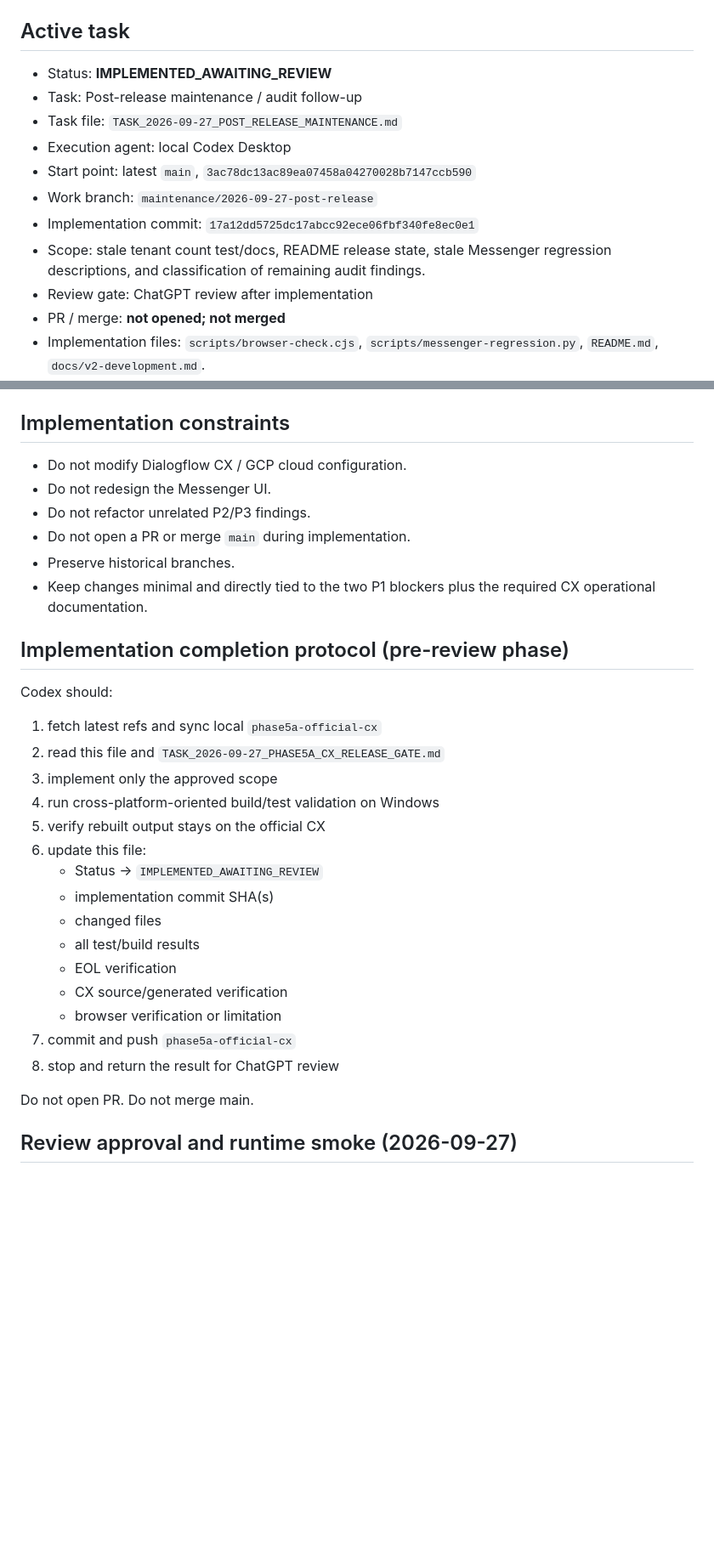
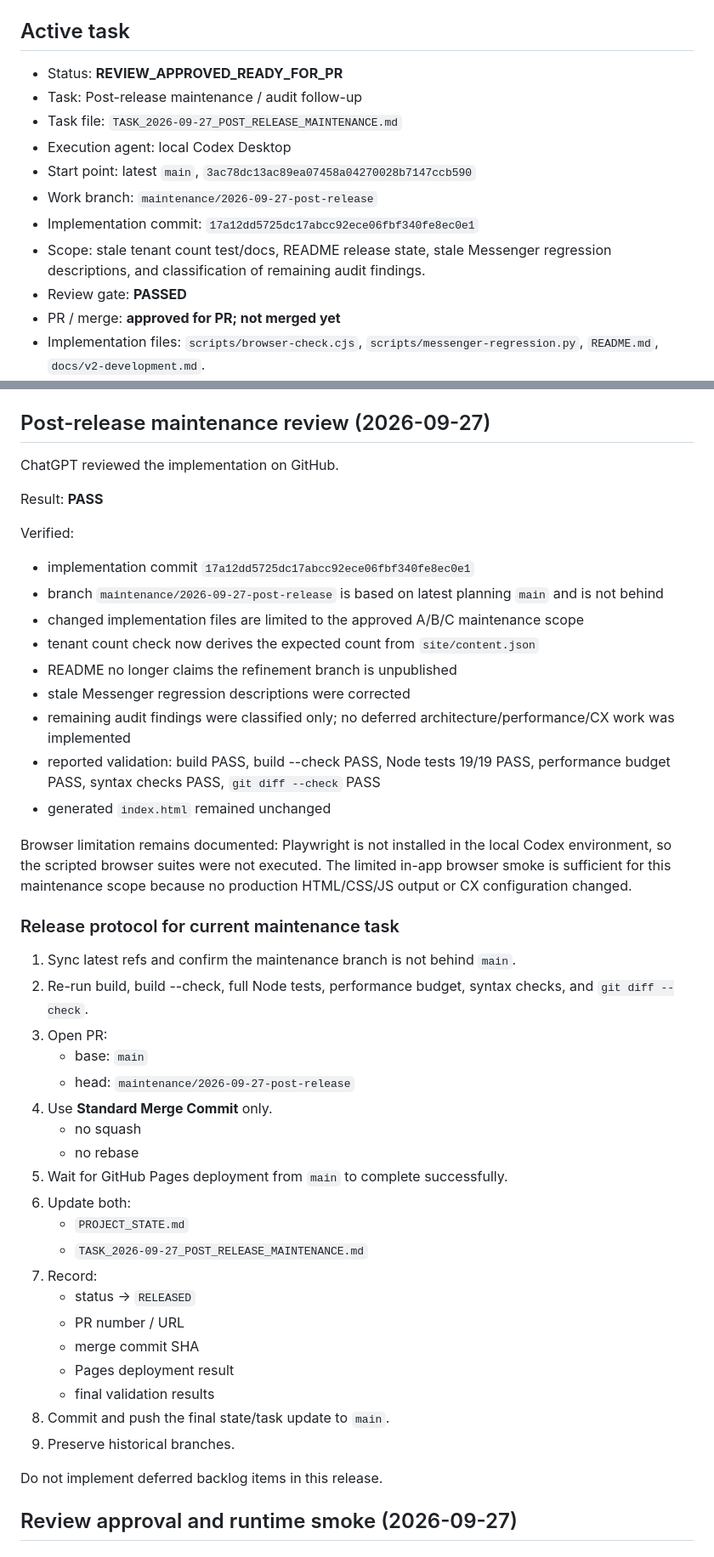
Before and after one commit to taipei-tax-lab/taipei-rental-tax-guide, a Markdown page: PROJECT_STATE.md, 2 parts joined by grey strips. Shown at 85% size. Rendered like a GitHub page; blank space fills up the shorter version.

Commit message:
docs: approve post-release maintenance review

```diff
--- a/PROJECT_STATE.md
+++ b/PROJECT_STATE.md
@@ -25,7 +25,7 @@ Last updated: 2026-09-27
 
 ## Active task
 
-- Status: **IMPLEMENTED_AWAITING_REVIEW**
+- Status: **REVIEW_APPROVED_READY_FOR_PR**
 - Task: Post-release maintenance / audit follow-up
 - Task file: `TASK_2026-09-27_POST_RELEASE_MAINTENANCE.md`
 - Execution agent: local Codex Desktop
@@ -33,8 +33,8 @@ Last updated: 2026-09-27
 - Work branch: `maintenance/2026-09-27-post-release`
 - Implementation commit: `17a12dd5725dc17abcc92ece06fbf340fe8ec0e1`
 - Scope: stale tenant count test/docs, README release state, stale Messenger regression descriptions, and classification of remaining audit findings.
-- Review gate: ChatGPT review after implementation
-- PR / merge: **not opened; not merged**
+- Review gate: **PASSED**
+- PR / merge: **approved for PR; not merged yet**
 - Implementation files: `scripts/browser-check.cjs`, `scripts/messenger-regression.py`, `README.md`, `docs/v2-development.md`.
 - Validation: build, build `--check`, Node tests (19/19), performance budget, syntax checks, and `git diff --check` passed. Build left generated `index.html` unchanged.
 - Browser smoke: local page loaded in the Codex in-app browser; ready state, title, 13 tenant links in 3 groups, Messenger element, retired-launcher absence, no horizontal overflow at the observed 526px viewport, and zero browser console errors verified. No Messenger interaction or query was sent.
@@ -149,37 +149,49 @@ The stale tenant-count assertion/documentation and README release-state mismatch
 6. GitHub repo state outranks an individual agent/conversation.
 7. For the active task, follow `TASK_2026-09-27_POST_RELEASE_MAINTENANCE.md`.
 
-## Implementation constraints
+## Post-release maintenance review (2026-09-27)
 
-- Do not modify Dialogflow CX / GCP cloud configuration.
-- Do not redesign the Messenger UI.
-- Do not refactor unrelated P2/P3 findings.
-- Do not open a PR or merge `main` during implementation.
-- Preserve historical branches.
-- Keep changes minimal and directly tied to the two P1 blockers plus the required CX operational documentation.
+ChatGPT reviewed the implementation on GitHub.
 
-## Implementation completion protocol (pre-review phase)
+Result: **PASS**
 
-Codex should:
+Verified:
+- implementation commit `17a12dd5725dc17abcc92ece06fbf340fe8ec0e1`
+- branch `maintenance/2026-09-27-post-release` is based on latest planning `main` and is not behind
+- changed implementation files are limited to the approved A/B/C maintenance scope
+- tenant count check now derives the expected count from `site/content.json`
+- README no longer claims the refinement branch is unpublished
+- stale Messenger regression descriptions were corrected
+- remaining audit findings were classified only; no deferred architecture/performance/CX work was implemented
+- reported validation: build PASS, build --check PASS, Node tests 19/19 PASS, performance budget PASS, syntax checks PASS, `git diff --check` PASS
+- generated `index.html` remained unchanged
 
-1. fetch latest refs and sync local `phase5a-official-cx`
-2. read this file and `TASK_2026-09-27_PHASE5A_CX_RELEASE_GATE.md`
-3. implement only the approved scope
-4. run cross-platform-oriented build/test validation on Windows
-5. verify rebuilt output stays on the official CX
-6. update this file:
-   - Status → `IMPLEMENTED_AWAITING_REVIEW`
-   - implementation commit SHA(s)
-   - changed files
-   - all test/build results
-   - EOL verification
-   - CX source/generated verification
-   - browser verification or limitation
-7. commit and push `phase5a-official-cx`
-8. stop and return the result for ChatGPT review
+Browser limitation remains documented: Playwright is not installed in the local Codex environment, so the scripted browser suites were not executed. The limited in-app browser smoke is sufficient for this maintenance scope because no production HTML/CSS/JS output or CX configuration changed.
 
-Do not open PR. Do not merge main.
+### Release protocol for current maintenance task
 
+1. Sync latest refs and confirm the maintenance branch is not behind `main`.
+2. Re-run build, build --check, full Node tests, performance budget, syntax checks, and `git diff --check`.
+3. Open PR:
+   - base: `main`
+   - head: `maintenance/2026-09-27-post-release`
+4. Use **Standard Merge Commit** only.
+   - no squash
+   - no rebase
+5. Wait for GitHub Pages deployment from `main` to complete successfully.
+6. Update both:
+   - `PROJECT_STATE.md`
+   - `TASK_2026-09-27_POST_RELEASE_MAINTENANCE.md`
+7. Record:
+   - status → `RELEASED`
+   - PR number / URL
+   - merge commit SHA
+   - Pages deployment result
+   - final validation results
+8. Commit and push the final state/task update to `main`.
+9. Preserve historical branches.
+
+Do not implement deferred backlog items in this release.
 
 ## Review approval and runtime smoke (2026-09-27)
 
```
